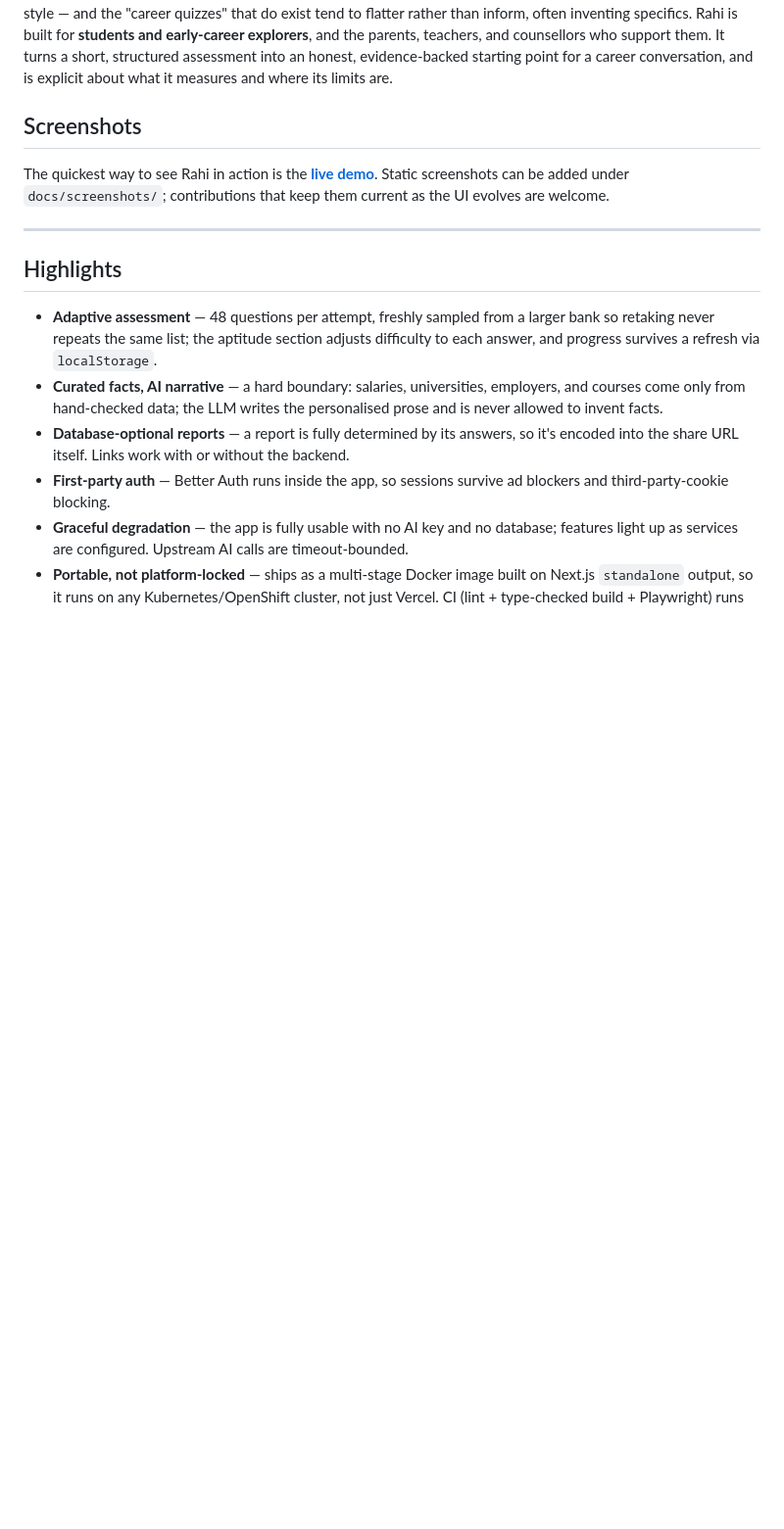
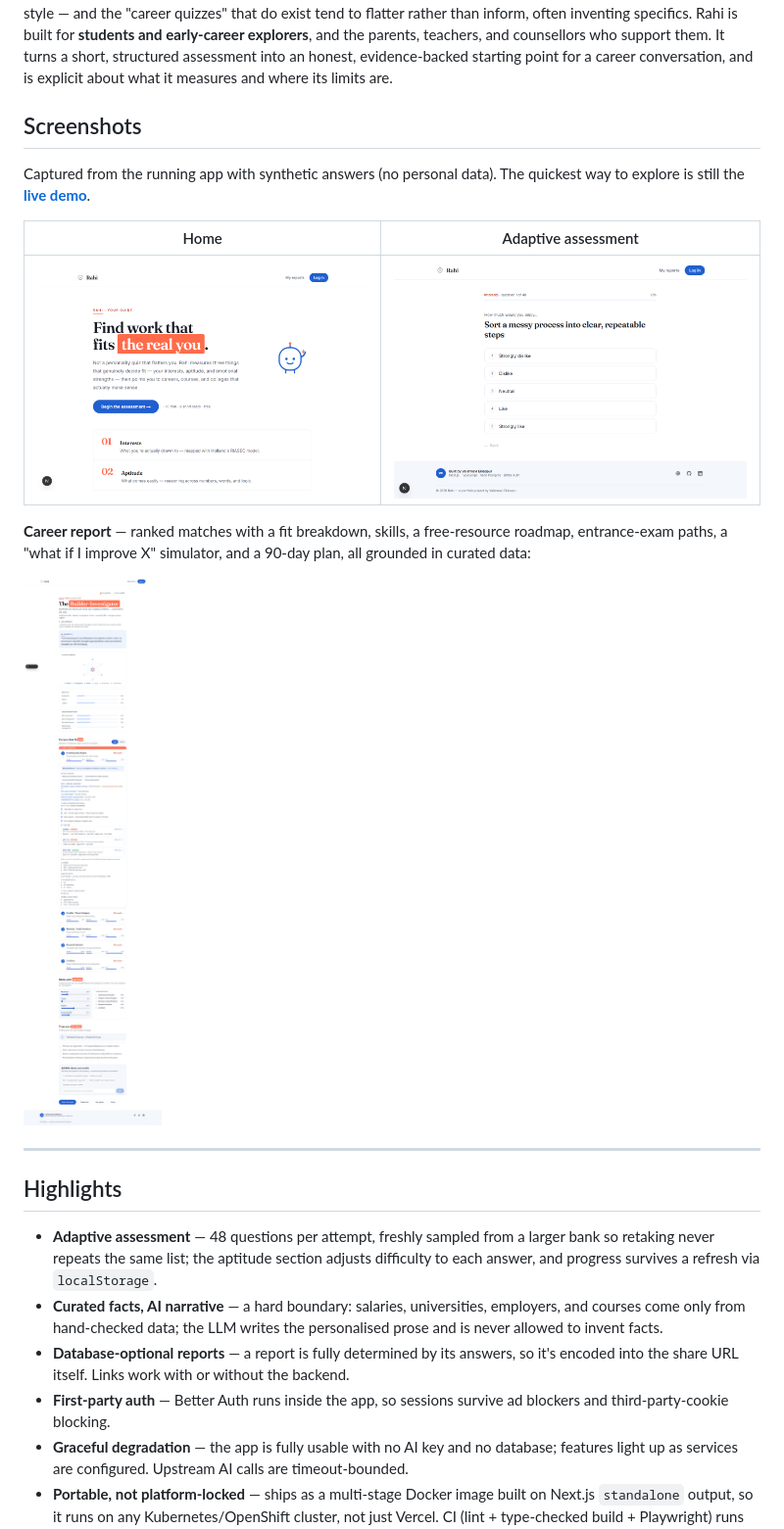
Before and after one commit to vaishnavi-eklaspur/rahi, a Markdown page: README.md, the part around one of its changes. Shown at 98% size. Drawn GitHub-style; pictures changed too: docs/screenshots/01-home.png (added), docs/screenshots/03-assessment.png (added), docs/screenshots/04-report.png (added); blank space fills up the shorter version.

```diff
--- a/README.md
+++ b/README.md
@@ -26,9 +26,18 @@ career conversation, and is explicit about what it measures and where its limits
 
 ## Screenshots
 
-The quickest way to see Rahi in action is the **[live demo](https://rahi-fawn.vercel.app)**.
-Static screenshots can be added under `docs/screenshots/`; contributions that keep them
-current as the UI evolves are welcome.
+Captured from the running app with synthetic answers (no personal data). The quickest way
+to explore is still the **[live demo](https://rahi-fawn.vercel.app)**.
+
+| Home | Adaptive assessment |
+|------|---------------------|
+| ![Rahi home page](docs/screenshots/01-home.png) | ![Adaptive assessment question](docs/screenshots/03-assessment.png) |
+
+**Career report** — ranked matches with a fit breakdown, skills, a free-resource roadmap,
+entrance-exam paths, a "what if I improve X" simulator, and a 90-day plan, all grounded in
+curated data:
+
+![Rahi career report](docs/screenshots/04-report.png)
 
 ---
 
```
Also changed, not shown: other parts of README.md (+5 -4 lines).
